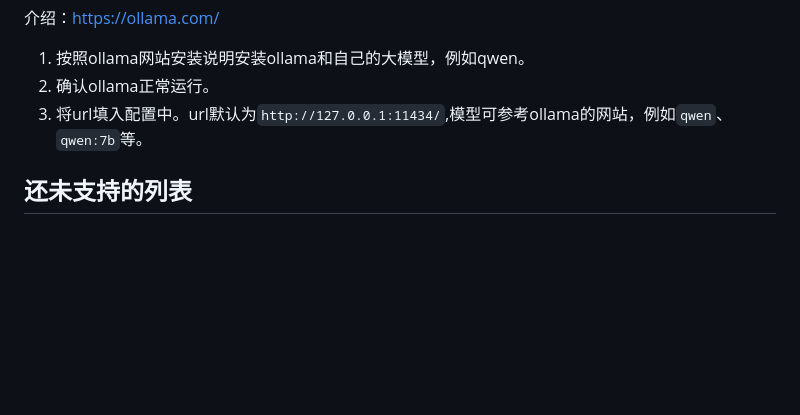
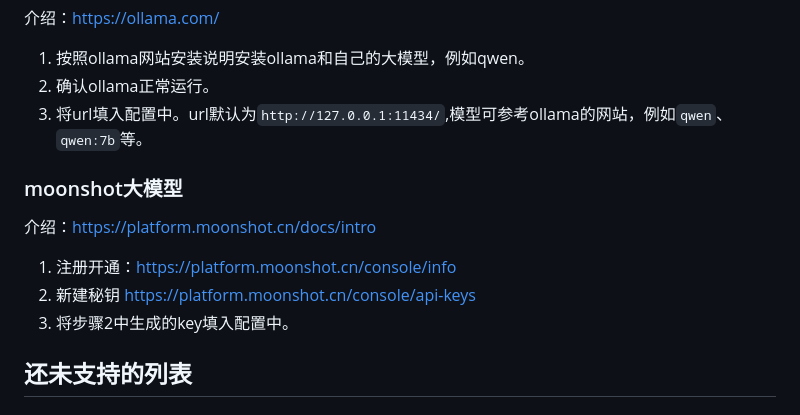
Before and after one commit to unclemcz/wodict, a Markdown page: README.md, the part around the change. Drawn GitHub-style; blank space fills up the shorter version.

```diff
--- a/README.md
+++ b/README.md
@@ -136,6 +136,12 @@ npm run make
 2. 确认ollama正常运行。
 3. 将url填入配置中。url默认为`http://127.0.0.1:11434/`,模型可参考ollama的网站，例如`qwen`、`qwen:7b`等。
 
+### moonshot大模型
+
+介绍：https://platform.moonshot.cn/docs/intro
+1. 注册开通：https://platform.moonshot.cn/console/info
+2. 新建秘钥 https://platform.moonshot.cn/console/api-keys
+3. 将步骤2中生成的key填入配置中。
 
 ## 还未支持的列表
 
```
Also changed, not shown: lib/img/kimi.png (added), 7 other files.
